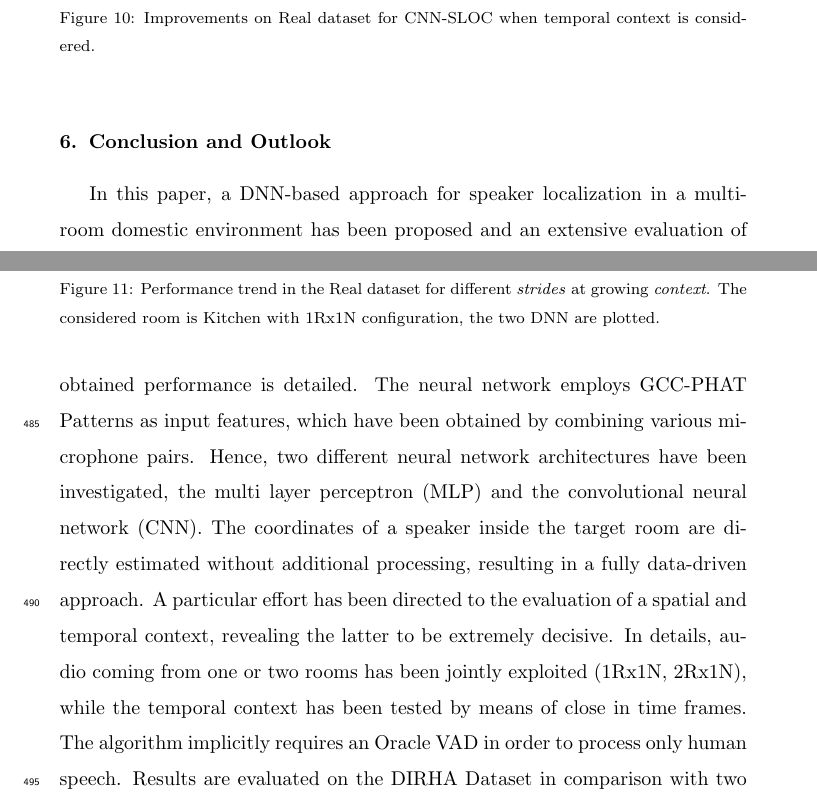
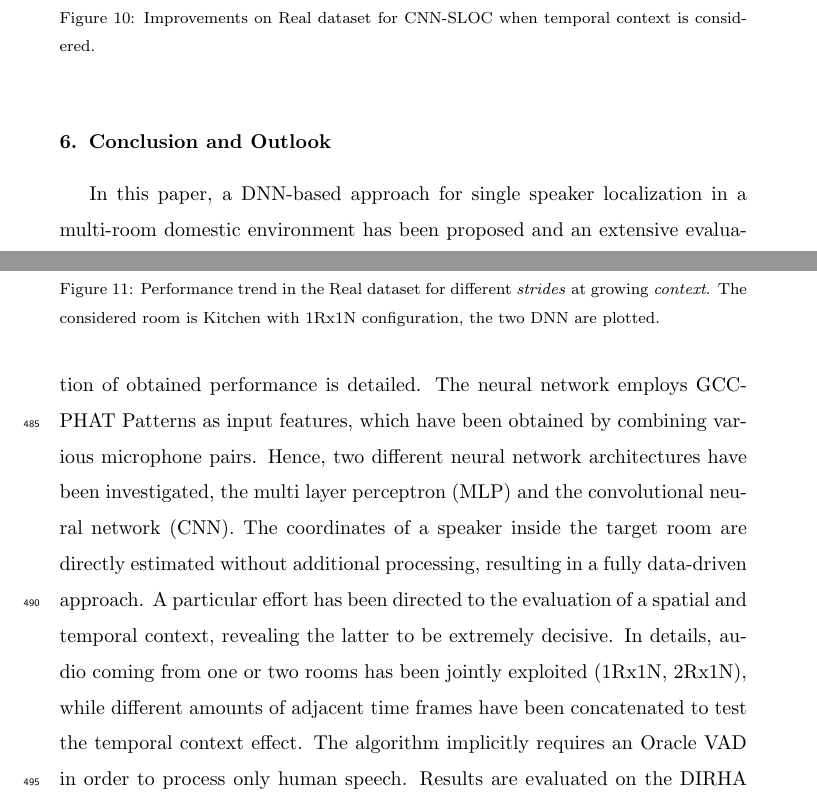
Before and after one commit to vespero89/Multiroom_SLOC_CS-L_review1, a LaTeX paper (M-SLOC_2016_ecrc-template.tex): two parts of pages 26 and 27 of 38, joined at a grey line, cut so that both start at the same text. Compiled offline with pdfLaTeX.

Commit message:
Language rev
1

```diff
--- a/M-SLOC_2016_ecrc-template.tex
+++ b/M-SLOC_2016_ecrc-template.tex
@@ -1089,8 +1089,12 @@ Details of the best performing configurations are provided in \tableref{tab:best
 \section{Conclusion and Outlook}
 \label{sec:concl}
 
-In this paper, a DNN-based approach for speaker localization in a multi-room domestic environment has been proposed and an extensive evaluation of obtained performance is detailed. The neural network employs GCC-PHAT Patterns as input features, which have been obtained by combining various microphone pairs. Hence, two different neural network architectures have been investigated, the multi layer perceptron (MLP) and the convolutional neural network (CNN). The coordinates of a speaker inside the target room are directly estimated without additional processing, resulting in a fully data-driven approach.
-A particular effort has been directed to the evaluation of a spatial and temporal context, revealing the latter to be extremely decisive. In details, audio coming from one or two rooms has been jointly exploited (1Rx1N, 2Rx1N), while the temporal context has been tested by means of close in time frames. The algorithm implicitly requires an Oracle VAD in order to process only human speech. Results are evaluated on the DIRHA Dataset in comparison with two state-of-the-art algorithm, based respectively on Crosspower Spectrum Phase estimation and on Steered Response Power.
+In this paper, a DNN-based approach for single speaker localization in a multi-room domestic environment has been proposed and an extensive evaluation of obtained performance is detailed. The neural network employs GCC-PHAT Patterns as input features, which have been obtained by combining various microphone pairs. Hence, two different neural network architectures have been investigated, the multi layer perceptron (MLP) and the convolutional neural network (CNN). The coordinates of a speaker inside the target room are directly estimated without additional processing, resulting in a fully data-driven approach.
+A particular effort has been directed to the evaluation of a spatial and temporal context, revealing the latter to be extremely decisive. In details, audio coming from one or two rooms has been jointly exploited (1Rx1N, 2Rx1N),
+%ndFAB Language revision 1) while the temporal context has been tested by means of close in time frames.
+while different amounts of adjacent time frames have been concatenated to test the temporal context effect.
+%%
+The algorithm implicitly requires an Oracle VAD in order to process only human speech. Results are evaluated on the DIRHA Dataset in comparison with two state-of-the-art algorithm, based respectively on Crosspower Spectrum Phase estimation and on Steered Response Power.
 
 In terms of absolute improvement respect to the SRP-PHAT approach, the CNN-SLOC improves the performance by 66\% and 51\% respectively for the Simulated and the Real dataset. With regards to the two evaluated neural network architectures, the CNN with 3-D kernels is able to exploit the temporal context information more efficiently respect to the MLP network both in terms of RMSE and $P_{cor}$.
 
```
